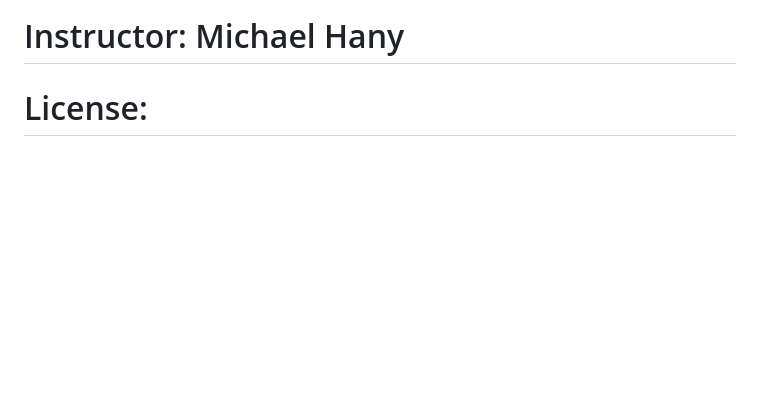
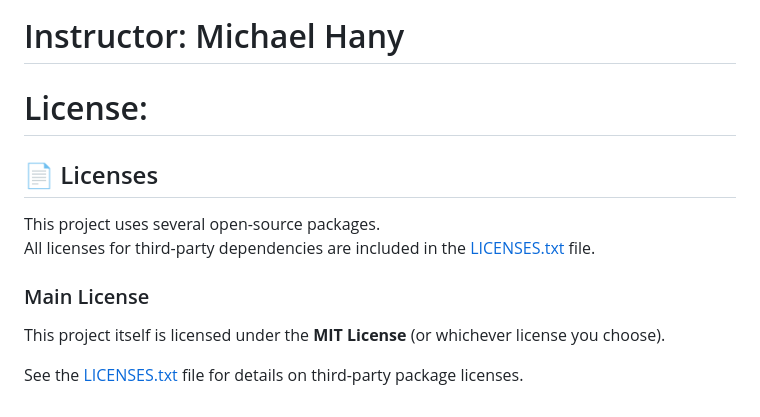
Before and after one commit to Phly101/grabber_app, a Markdown page: README.md, the part around the change. GitHub-like rendering; blank space fills up the shorter version.

```diff
--- a/README.md
+++ b/README.md
@@ -89,3 +89,12 @@
 
 
 # License:
+## 📄 Licenses
+
+This project uses several open-source packages.
+All licenses for third-party dependencies are included in the [LICENSES.txt](./LICENSES.txt) file.
+
+### Main License
+This project itself is licensed under the **MIT License** (or whichever license you choose).
+
+See the [LICENSES.txt](./LICENSES.txt) file for details on third-party package licenses.
```
